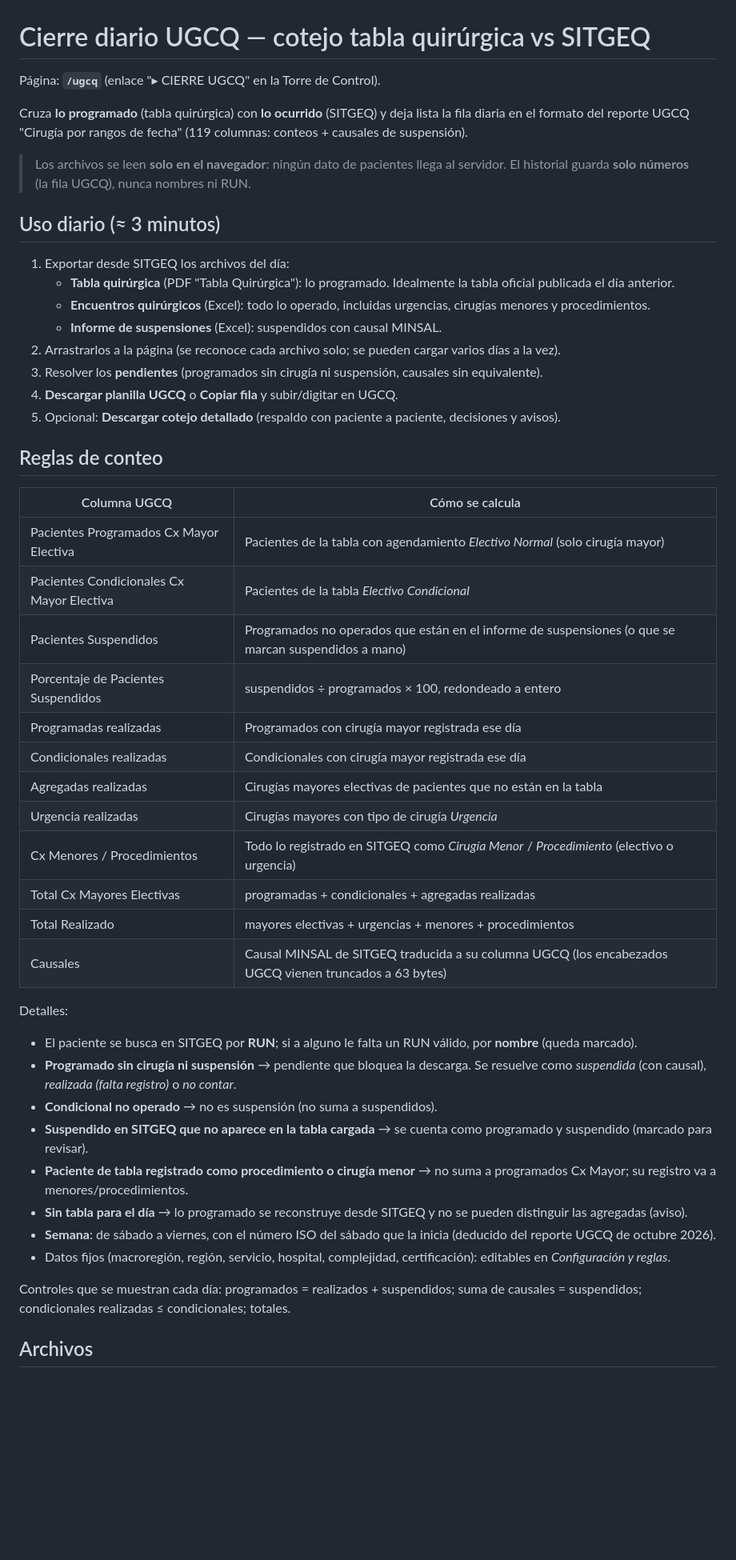
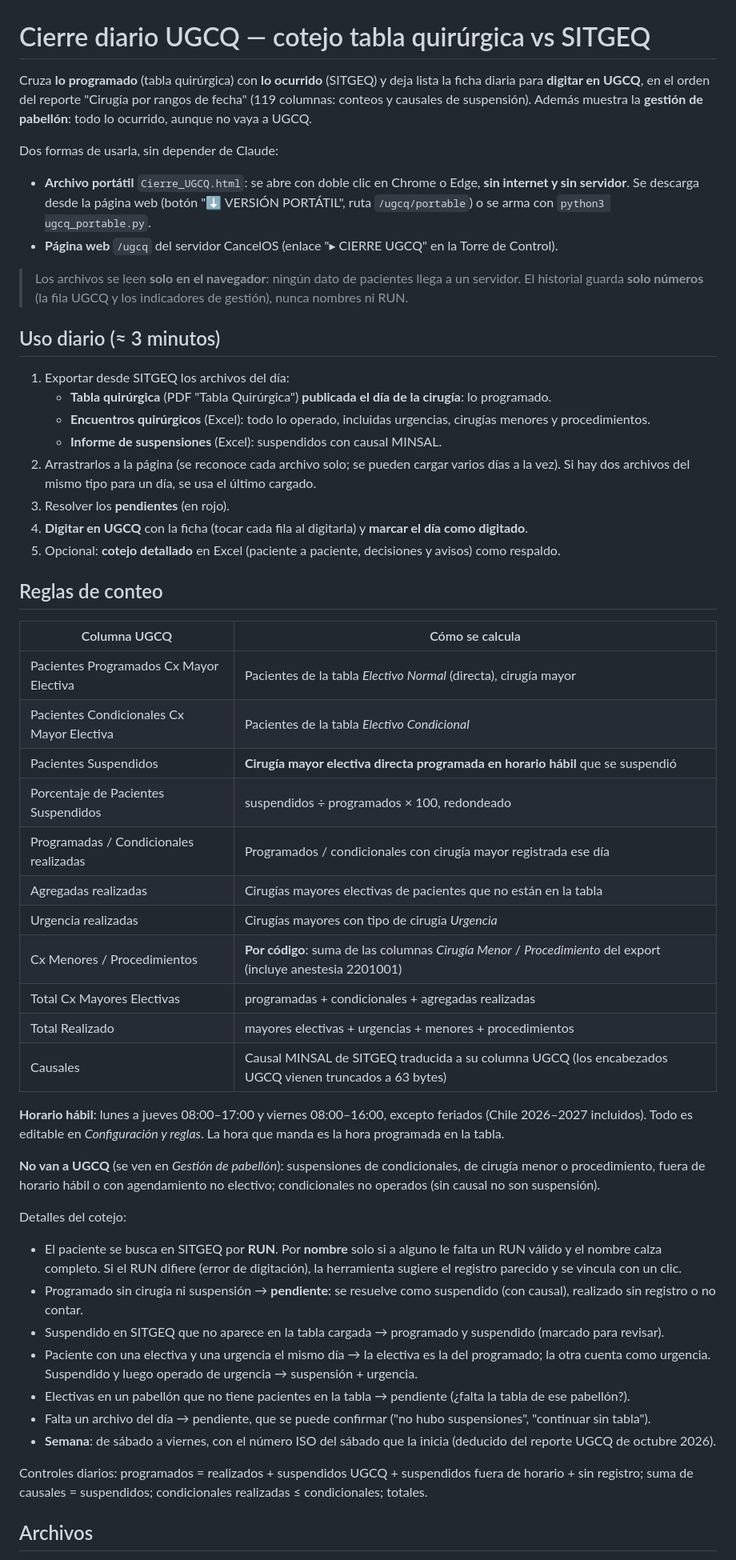
Before and after one commit to GutierrezUPPQ/cancelos-api, a Markdown page: UGCQ_CIERRE_DIARIO.md, the part around one of its changes. Shown at 80% size. Drawn GitHub-style; blank space fills up the shorter version.

Commit message:
Guía del cierre UGCQ actualizada a v1.1 (reglas MINSAL, códigos y versión portátil)
Co-Authored-By: Claude Opus 5.5 <noreply@anthropic.com>
Claude-Session: https://claude.ai/code/session_01CzBSACmH9BdaXJVQbDQi6x

```diff
--- a/UGCQ_CIERRE_DIARIO.md
+++ b/UGCQ_CIERRE_DIARIO.md
@@ -1,55 +1,66 @@
 # Cierre diario UGCQ — cotejo tabla quirúrgica vs SITGEQ
 
-Página: **`/ugcq`** (enlace "▸ CIERRE UGCQ" en la Torre de Control).
+Cruza **lo programado** (tabla quirúrgica) con **lo ocurrido** (SITGEQ) y deja lista la ficha diaria para
+**digitar en UGCQ**, en el orden del reporte "Cirugía por rangos de fecha" (119 columnas: conteos y causales de suspensión).
+Además muestra la **gestión de pabellón**: todo lo ocurrido, aunque no vaya a UGCQ.
 
-Cruza **lo programado** (tabla quirúrgica) con **lo ocurrido** (SITGEQ) y deja lista la fila diaria
-en el formato del reporte UGCQ "Cirugía por rangos de fecha" (119 columnas: conteos + causales de suspensión).
+Dos formas de usarla, sin depender de Claude:
 
-> Los archivos se leen **solo en el navegador**: ningún dato de pacientes llega al servidor.
-> El historial guarda **solo números** (la fila UGCQ), nunca nombres ni RUN.
+- **Archivo portátil** `Cierre_UGCQ.html`: se abre con doble clic en Chrome o Edge, **sin internet y sin servidor**.
+  Se descarga desde la página web (botón "⬇ VERSIÓN PORTÁTIL", ruta `/ugcq/portable`) o se arma con `python3 ugcq_portable.py`.
+- **Página web** `/ugcq` del servidor CancelOS (enlace "▸ CIERRE UGCQ" en la Torre de Control).
+
+> Los archivos se leen **solo en el navegador**: ningún dato de pacientes llega a un servidor.
+> El historial guarda **solo números** (la fila UGCQ y los indicadores de gestión), nunca nombres ni RUN.
 
 ## Uso diario (≈ 3 minutos)
 
 1. Exportar desde SITGEQ los archivos del día:
-   - **Tabla quirúrgica** (PDF "Tabla Quirúrgica"): lo programado. Idealmente la tabla oficial publicada el día anterior.
+   - **Tabla quirúrgica** (PDF "Tabla Quirúrgica") **publicada el día de la cirugía**: lo programado.
    - **Encuentros quirúrgicos** (Excel): todo lo operado, incluidas urgencias, cirugías menores y procedimientos.
    - **Informe de suspensiones** (Excel): suspendidos con causal MINSAL.
 2. Arrastrarlos a la página (se reconoce cada archivo solo; se pueden cargar varios días a la vez).
-3. Resolver los **pendientes** (programados sin cirugía ni suspensión, causales sin equivalente).
-4. **Descargar planilla UGCQ** o **Copiar fila** y subir/digitar en UGCQ.
-5. Opcional: **Descargar cotejo detallado** (respaldo con paciente a paciente, decisiones y avisos).
+   Si hay dos archivos del mismo tipo para un día, se usa el último cargado.
+3. Resolver los **pendientes** (en rojo).
+4. **Digitar en UGCQ** con la ficha (tocar cada fila al digitarla) y **marcar el día como digitado**.
+5. Opcional: **cotejo detallado** en Excel (paciente a paciente, decisiones y avisos) como respaldo.
 
 ## Reglas de conteo
 
 | Columna UGCQ | Cómo se calcula |
 |---|---|
-| Pacientes Programados Cx Mayor Electiva | Pacientes de la tabla con agendamiento *Electivo Normal* (solo cirugía mayor) |
+| Pacientes Programados Cx Mayor Electiva | Pacientes de la tabla *Electivo Normal* (directa), cirugía mayor |
 | Pacientes Condicionales Cx Mayor Electiva | Pacientes de la tabla *Electivo Condicional* |
-| Pacientes Suspendidos | Programados no operados que están en el informe de suspensiones (o que se marcan suspendidos a mano) |
-| Porcentaje de Pacientes Suspendidos | suspendidos ÷ programados × 100, redondeado a entero |
-| Programadas realizadas | Programados con cirugía mayor registrada ese día |
-| Condicionales realizadas | Condicionales con cirugía mayor registrada ese día |
+| Pacientes Suspendidos | **Cirugía mayor electiva directa programada en horario hábil** que se suspendió |
+| Porcentaje de Pacientes Suspendidos | suspendidos ÷ programados × 100, redondeado |
+| Programadas / Condicionales realizadas | Programados / condicionales con cirugía mayor registrada ese día |
 | Agregadas realizadas | Cirugías mayores electivas de pacientes que no están en la tabla |
 | Urgencia realizadas | Cirugías mayores con tipo de cirugía *Urgencia* |
-| Cx Menores / Procedimientos | Todo lo registrado en SITGEQ como *Cirugía Menor* / *Procedimiento* (electivo o urgencia) |
+| Cx Menores / Procedimientos | **Por código**: suma de las columnas *Cirugía Menor* / *Procedimiento* del export (incluye anestesia 2201001) |
 | Total Cx Mayores Electivas | programadas + condicionales + agregadas realizadas |
 | Total Realizado | mayores electivas + urgencias + menores + procedimientos |
 | Causales | Causal MINSAL de SITGEQ traducida a su columna UGCQ (los encabezados UGCQ vienen truncados a 63 bytes) |
 
-Detalles:
+**Horario hábil**: lunes a jueves 08:00–17:00 y viernes 08:00–16:00, excepto feriados (Chile 2026–2027 incluidos).
+Todo es editable en *Configuración y reglas*. La hora que manda es la hora programada en la tabla.
 
-- El paciente se busca en SITGEQ por **RUN**; si a alguno le falta un RUN válido, por **nombre** (queda marcado).
-- **Programado sin cirugía ni suspensión** → pendiente que bloquea la descarga. Se resuelve como *suspendida* (con causal),
-  *realizada (falta registro)* o *no contar*.
-- **Condicional no operado** → no es suspensión (no suma a suspendidos).
-- **Suspendido en SITGEQ que no aparece en la tabla cargada** → se cuenta como programado y suspendido (marcado para revisar).
-- **Paciente de tabla registrado como procedimiento o cirugía menor** → no suma a programados Cx Mayor; su registro va a menores/procedimientos.
-- **Sin tabla para el día** → lo programado se reconstruye desde SITGEQ y no se pueden distinguir las agregadas (aviso).
+**No van a UGCQ** (se ven en *Gestión de pabellón*): suspensiones de condicionales, de cirugía menor o procedimiento,
+fuera de horario hábil o con agendamiento no electivo; condicionales no operados (sin causal no son suspensión).
+
+Detalles del cotejo:
+
+- El paciente se busca en SITGEQ por **RUN**. Por **nombre** solo si a alguno le falta un RUN válido y el nombre calza completo.
+  Si el RUN difiere (error de digitación), la herramienta sugiere el registro parecido y se vincula con un clic.
+- Programado sin cirugía ni suspensión → **pendiente**: se resuelve como suspendido (con causal), realizado sin registro o no contar.
+- Suspendido en SITGEQ que no aparece en la tabla cargada → programado y suspendido (marcado para revisar).
+- Paciente con una electiva y una urgencia el mismo día → la electiva es la del programado; la otra cuenta como urgencia.
+  Suspendido y luego operado de urgencia → suspensión + urgencia.
+- Electivas en un pabellón que no tiene pacientes en la tabla → pendiente (¿falta la tabla de ese pabellón?).
+- Falta un archivo del día → pendiente, que se puede confirmar ("no hubo suspensiones", "continuar sin tabla").
 - **Semana**: de sábado a viernes, con el número ISO del sábado que la inicia (deducido del reporte UGCQ de octubre 2026).
-- Datos fijos (macroregión, región, servicio, hospital, complejidad, certificación): editables en *Configuración y reglas*.
 
-Controles que se muestran cada día: programados = realizados + suspendidos; suma de causales = suspendidos;
-condicionales realizadas ≤ condicionales; totales.
+Controles diarios: programados = realizados + suspendidos UGCQ + suspendidos fuera de horario + sin registro;
+suma de causales = suspendidos; condicionales realizadas ≤ condicionales; totales.
 
 ## Archivos
 
```
Also changed, not shown: other parts of UGCQ_CIERRE_DIARIO.md (+6 -3 lines).
